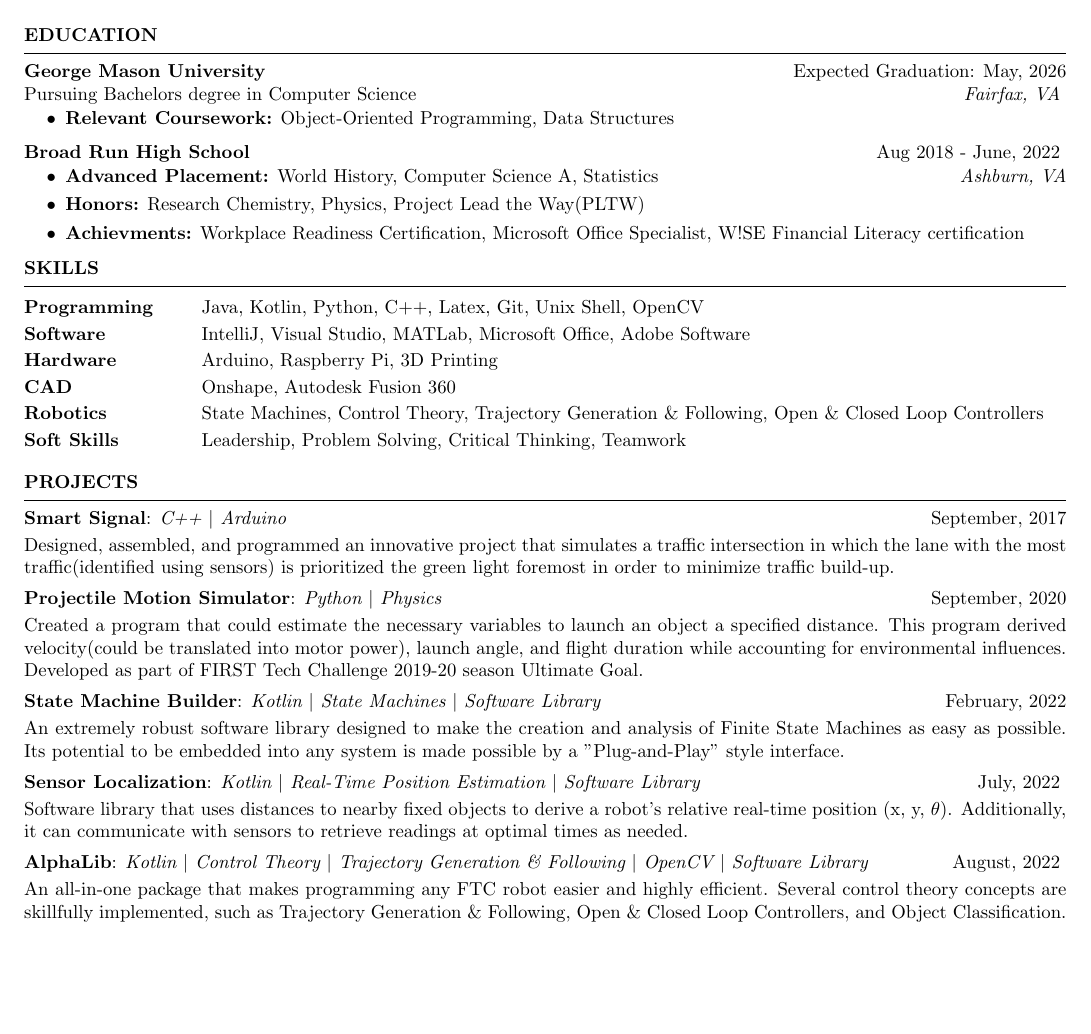
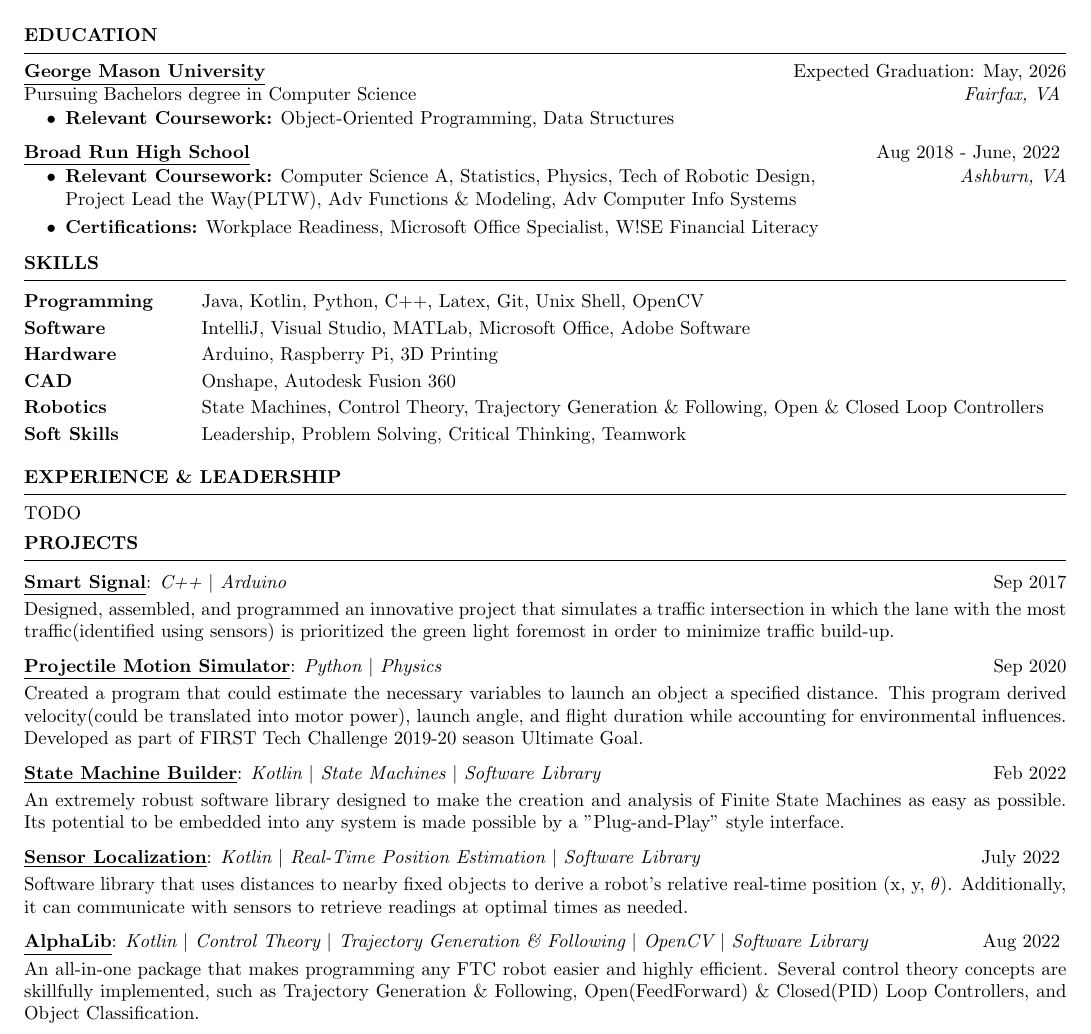
Before and after one commit to San68bot/Resume, a LaTeX CV (resume.tex): part of the page, cut so that both start at the same text, the shorter picture padded with empty space. Compiled offline with pdfLaTeX.

Commit message:
Made sections more legible

```diff
--- a/resume.tex
+++ b/resume.tex
@@ -21,7 +21,7 @@
     %	EDUCATION SECTION
     %----------------------------------------------------------------------------------------
     \begin{rSection}{Education}
-        {\bf George Mason University} \hfill {Expected Graduation: May, 2026}\\
+        {\underline{\bf George Mason University}} \hfill {Expected Graduation: May, 2026}\\
         Pursuing Bachelors degree in Computer Science \hfill \textit{Fairfax, VA}
         \vspace{-0.5em}
         \begin{itemize}
@@ -29,13 +29,13 @@
             \item {\bf Relevant Coursework:} {Object-Oriented Programming, Data Structures}
         \end{itemize}
 
-        {\bf Broad Run High School} \hfill {Aug 2018 - June, 2022}
+        {\underline{\bf Broad Run High School}} \hfill {Aug 2018 - June, 2022}
         \vspace{-0.5em}
         \begin{itemize}
             \itemsep -3pt {}
-            \item {\bf Advanced Placement:} {World History, Computer Science A, Statistics} \hfill \textit{Ashburn, VA}
-            \item {\bf Honors:} {Research Chemistry, Physics, Project Lead the Way(PLTW)}
-            \item {\bf Achievments:} {Workplace Readiness Certification, Microsoft Office Specialist, W!SE Financial Literacy certification}
+            \item {\bf Relevant Coursework:} {Computer Science A, Statistics, Physics, Tech of Robotic Design, \hfill \textit{Ashburn, VA}\\ Project Lead the Way(PLTW), Adv Functions \& Modeling, Adv Computer Info Systems}
+            %\item {\bf Honors:} {Research Chemistry, Physics, Project Lead the Way(PLTW)}
+            \item {\bf Certifications:} {Workplace Readiness, Microsoft Office Specialist, W!SE Financial Literacy}
         \end{itemize}
     \end{rSection}
 
@@ -55,26 +55,34 @@
     \end{rSection}
 
     %----------------------------------------------------------------------------------------
+    %   EXPERIENCE & LEADERSHIP SECTION
+    %----------------------------------------------------------------------------------------
+    \vspace{-0.8em}
+    \begin{rSection}{EXPERIENCE \& LEADERSHIP}
+        TODO
+    \end{rSection}
+
+    %----------------------------------------------------------------------------------------
     %   PROJECTS SECTION
     %----------------------------------------------------------------------------------------
     \vspace{-0.8em}
     \begin{rSection}{PROJECTS}
         \vspace{-1.0em}
-        \itemsep -0.15em {}
-        \item \textbf{Smart Signal}: \textit{C++ $\vert$ Arduino} \hfill {September, 2017}\vspace{0.25em} \\
+        \itemsep 0.05em {}
+        \item \underline{\textbf{Smart Signal}}: \textit{C++ $\vert$ Arduino} \hfill {Sep 2017}\vspace{0.25em} \\
         {Designed, assembled, and programmed an innovative project that simulates a traffic intersection in which the lane with the most traffic(identified using sensors) is prioritized the green light foremost in order to minimize traffic build-up.}
 
-        \item \textbf{Projectile Motion Simulator}: \textit{Python $\vert$ Physics} \hfill {September, 2020}\vspace{0.25em} \\
+        \item \underline{\textbf{Projectile Motion Simulator}}: \textit{Python $\vert$ Physics} \hfill {Sep 2020}\vspace{0.25em} \\
         {Created a program that could estimate the necessary variables to launch an object a specified distance. This program derived velocity(could be translated into motor power), launch angle, and flight duration while accounting for environmental influences. Developed as part of FIRST Tech Challenge 2019-20 season Ultimate Goal.}
 
-        \item \textbf{State Machine Builder}: \textit{Kotlin $\vert$ State Machines $\vert$ Software Library} \hfill {February, 2022}\vspace{0.25em} \\
+        \item \underline{\textbf{State Machine Builder}}: \textit{Kotlin $\vert$ State Machines $\vert$ Software Library} \hfill {Feb 2022}\vspace{0.25em} \\
         {An extremely robust software library designed to make the creation and analysis of Finite State Machines as easy as possible. Its potential to be embedded into any system is made possible by a "Plug-and-Play" style interface.}
 
-        \item \textbf{Sensor Localization}: \textit{Kotlin $\vert$ Real-Time Position Estimation $\vert$ Software Library} \hfill {July, 2022} \vspace{0.25em}\\
+        \item \underline{\textbf{Sensor Localization}}: \textit{Kotlin $\vert$ Real-Time Position Estimation $\vert$ Software Library} \hfill {July 2022} \vspace{0.25em}\\
         {Software library that uses distances to nearby fixed objects to derive a robot's relative real-time position (x, y, $\theta$). Additionally, it can communicate with sensors to retrieve readings at optimal times as needed.}
 
-        \item \textbf{AlphaLib}: \textit{Kotlin $\vert$ Control Theory $\vert$ Trajectory Generation \& Following $\vert$ OpenCV $\vert$ Software Library} \hfill {August, 2022} \vspace{0.25em}\\
-        {An all-in-one package that makes programming any FTC robot easier and highly efficient. Several control theory concepts are skillfully implemented, such as Trajectory Generation \& Following, Open \& Closed Loop Controllers, and Object Classification.}
+        \item \underline{\textbf{AlphaLib}}: \textit{Kotlin $\vert$ Control Theory $\vert$ Trajectory Generation \& Following $\vert$ OpenCV $\vert$ Software Library} \hfill {Aug 2022} \vspace{0.25em}\\
+        {An all-in-one package that makes programming any FTC robot easier and highly efficient. Several control theory concepts are skillfully implemented, such as Trajectory Generation \& Following, Open(FeedForward) \& Closed(PID) Loop Controllers, and Object Classification.}
     \end{rSection}
 
 \end{document}
```
Also changed, not shown: resume.pdf.
